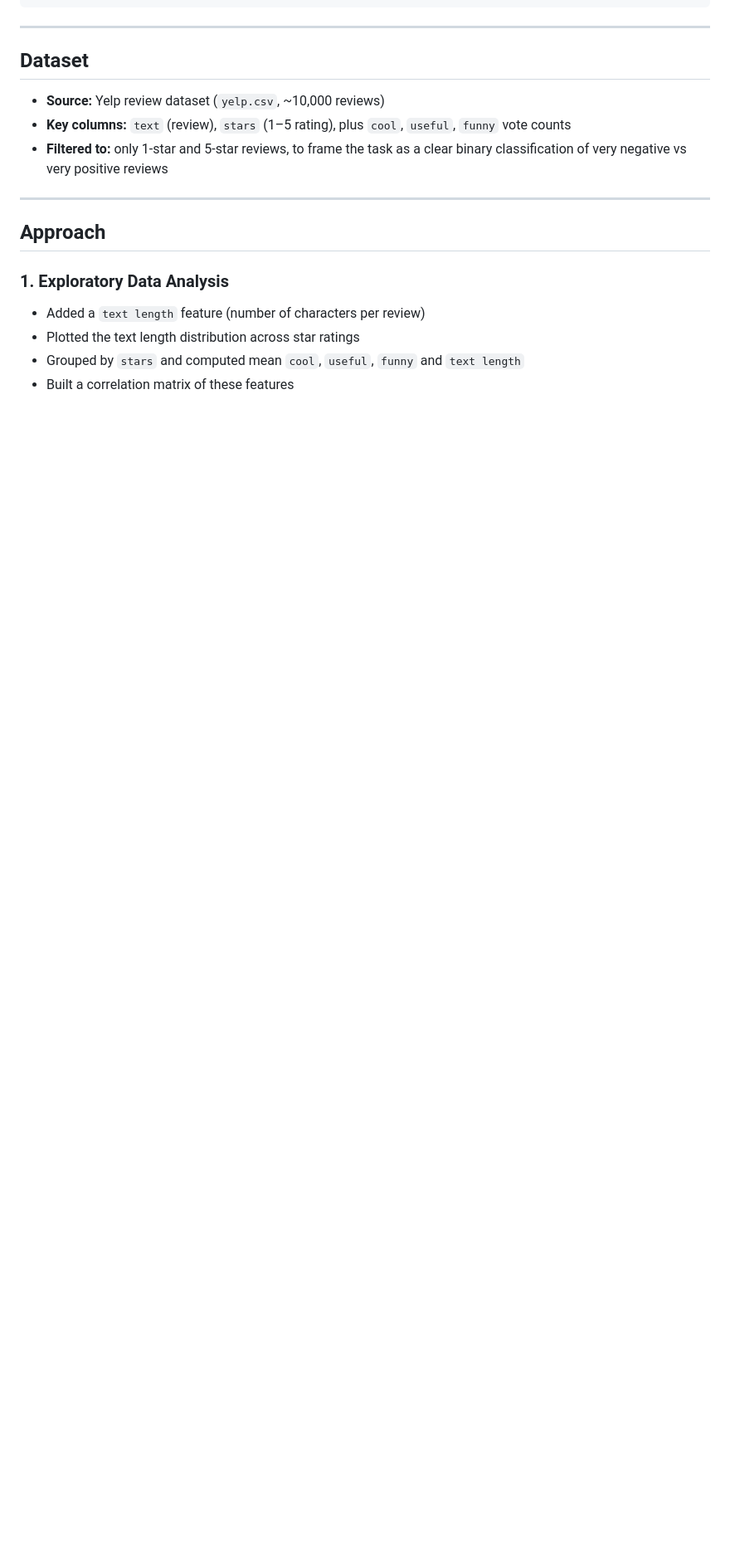
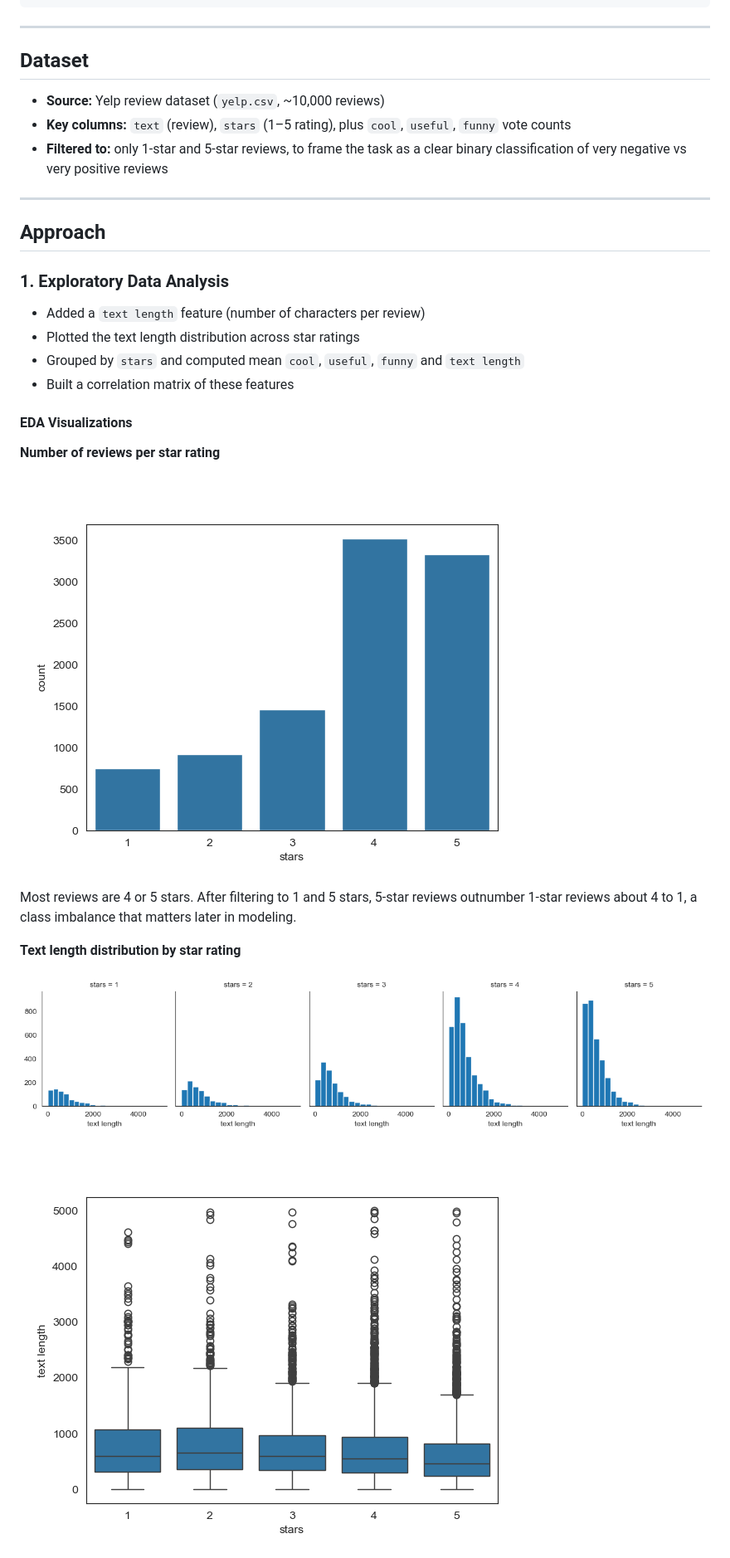
Before and after one commit to LovelaceLoops/Yelp_Review_Classifier, a Markdown page: README.md, the part around one of its changes. Shown at 83% size. Drawn GitHub-style; pictures changed too: images/star_count.png (added), images/text_length_boxplot.png (added), images/text_length_by_stars.png (added); blank space fills up the shorter version.

Commit message:
images added

```diff
--- a/README.md
+++ b/README.md
@@ -35,3 +36,18 @@ Yelp_Review_Classifier/
 - Plotted the text length distribution across star ratings
 - Grouped by `stars` and computed mean `cool`, `useful`, `funny` and `text length`
 - Built a correlation matrix of these features
+
+#### EDA Visualizations
+
+**Number of reviews per star rating**
+
+![Count of reviews per star rating](images/star_count.png)
+
+Most reviews are 4 or 5 stars. After filtering to 1 and 5 stars, 5-star reviews outnumber 1-star reviews about 4 to 1, a class imbalance that matters later in modeling.
+
+**Text length distribution by star rating**
+
+![Text length histograms by star rating](images/text_length_by_stars.png)
+
+![Text length boxplot by star rating](images/text_length_boxplot.png)
+
```
Also changed, not shown: other parts of README.md (+9 -1 lines), images/correlation_heatmap.png (added).
